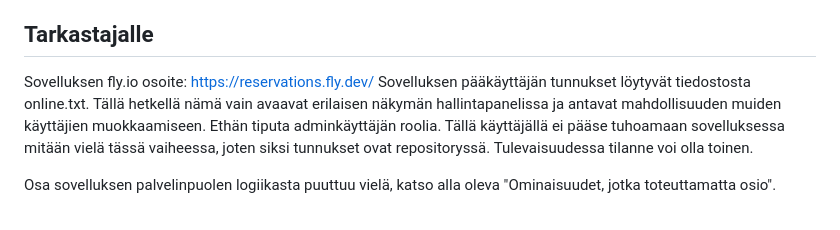
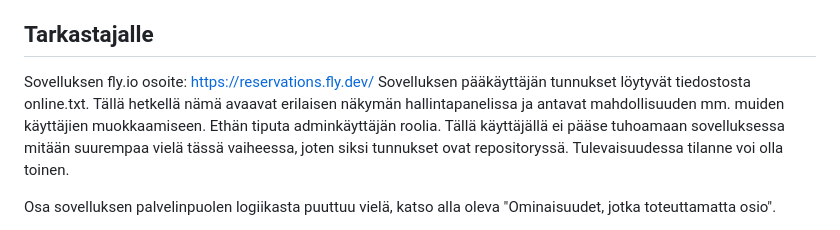
Before and after one commit to Rokirok/reservations, a Markdown page: README.md, the part around the change. Drawn GitHub-style.

Commit message:
Fix wording

```diff
--- a/README.md
+++ b/README.md
@@ -17,7 +17,7 @@ Kampaamon varausjärjestelmä, jossa asiakkaat voivat varata ajan haluamaansa pa
 <a name="tarkastajalle"></a>
 ## Tarkastajalle
 Sovelluksen fly.io osoite: https://reservations.fly.dev/
-Sovelluksen pääkäyttäjän tunnukset löytyvät tiedostosta online.txt. Tällä hetkellä nämä vain avaavat erilaisen näkymän hallintapanelissa ja antavat mahdollisuuden muiden käyttäjien muokkaamiseen. Ethän tiputa adminkäyttäjän roolia. Tällä käyttäjällä ei pääse tuhoamaan sovelluksessa mitään vielä tässä vaiheessa, joten siksi tunnukset ovat repositoryssä. Tulevaisuudessa tilanne voi olla toinen.
+Sovelluksen pääkäyttäjän tunnukset löytyvät tiedostosta online.txt. Tällä hetkellä nämä avaavat erilaisen näkymän hallintapanelissa ja antavat mahdollisuuden mm. muiden käyttäjien muokkaamiseen. Ethän tiputa adminkäyttäjän roolia. Tällä käyttäjällä ei pääse tuhoamaan sovelluksessa mitään suurempaa vielä tässä vaiheessa, joten siksi tunnukset ovat repositoryssä. Tulevaisuudessa tilanne voi olla toinen.
 
 Osa sovelluksen palvelinpuolen logiikasta puuttuu vielä, katso alla oleva "Ominaisuudet, jotka toteuttamatta osio".
 <br>
```
